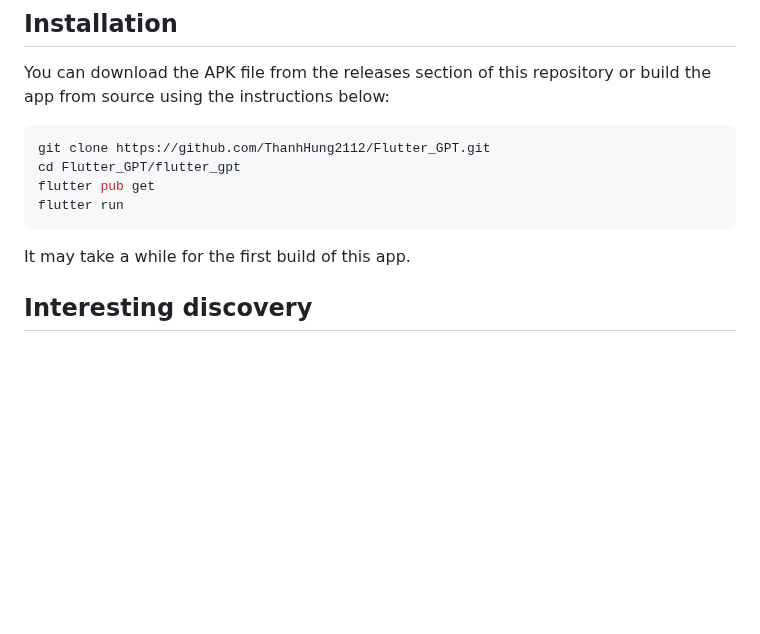
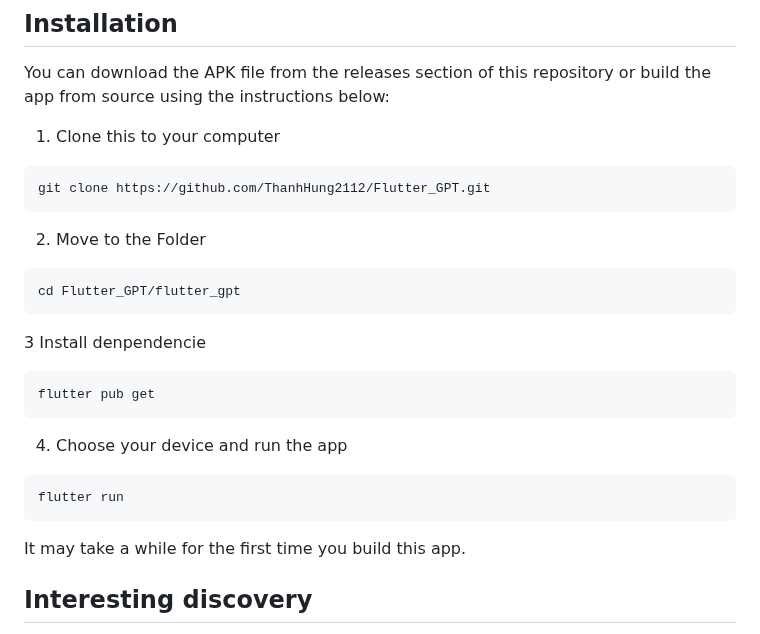
Before and after one commit to ThanhHung2112/Flutter_GPT, a Markdown page: README.md, the part around the change. Drawn GitHub-style; blank space fills up the shorter version.

````diff
--- a/README.md
+++ b/README.md
@@ -40,13 +40,23 @@ https://github.com/ThanhHung2112/Flutter_GPT/assets/73764342/483447f7-a623-4b34-
 You can download the APK file from the releases section of this repository or build the app from source using the
 instructions below:
 
+1. Clone this to your computer
 ```bash
 git clone https://github.com/ThanhHung2112/Flutter_GPT.git
+```
+2. Move to the Folder
+```
 cd Flutter_GPT/flutter_gpt
+```
+3 Install denpendencie
+```
 flutter pub get
+```
+4. Choose your device and run the app
+```
 flutter run
 ```
-It may take a while for the first build of this app.
+It may take a while for the first time you build this app.
 
 ## Interesting discovery
 
````
